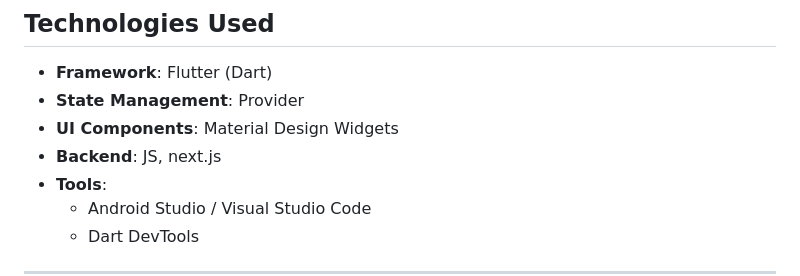
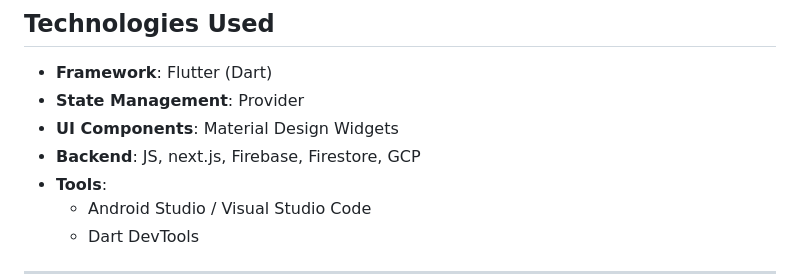
Before and after one commit to nirkhutursky/CareerShiftUp, a Markdown page: README.md, the part around the change. Rendered like a GitHub page.

```diff
--- a/README.md
+++ b/README.md
@@ -50,7 +50,7 @@ This project is a feature-rich resume-building tool where users can input their
 - **Framework**: Flutter (Dart)
 - **State Management**: Provider
 - **UI Components**: Material Design Widgets
-- **Backend**: JS, next.js
+- **Backend**: JS, next.js, Firebase, Firestore, GCP
 - **Tools**:
   - Android Studio / Visual Studio Code
   - Dart DevTools
```
